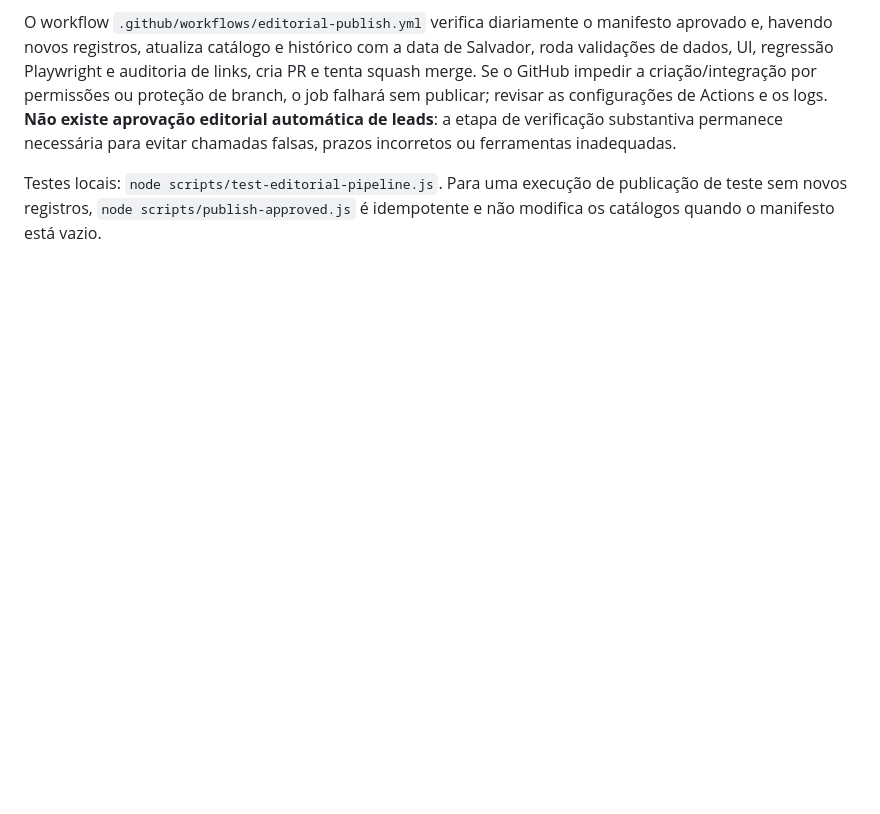
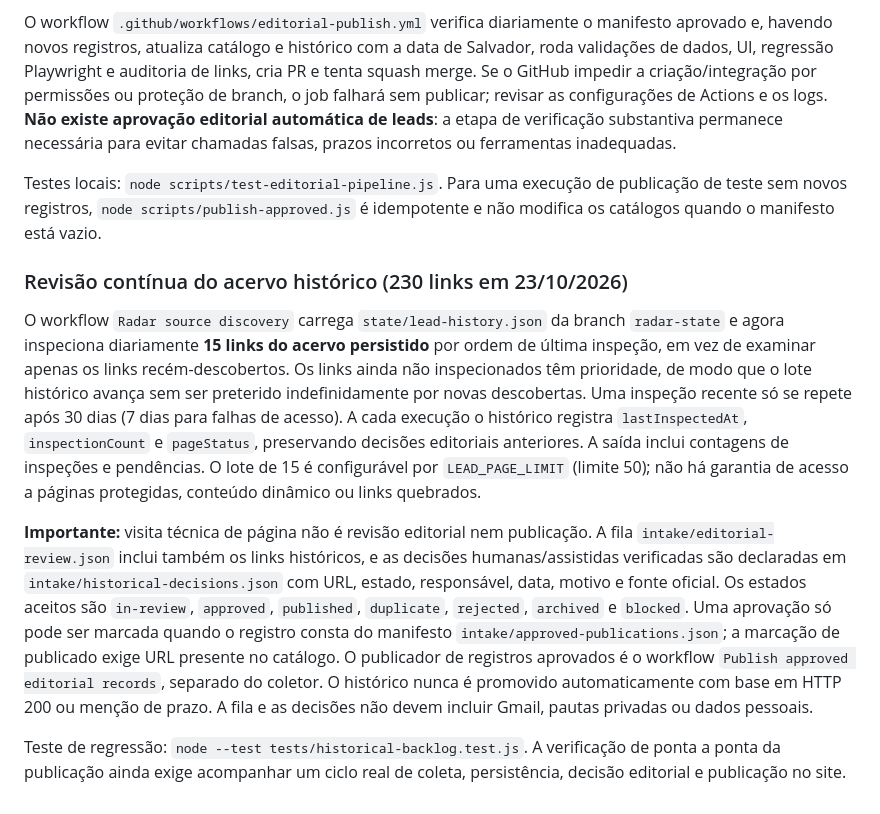
Before and after one commit to r4chelxx/radar-plot-publico, a Markdown page: README.md, the part around the change. Rendered like a GitHub page; blank space fills up the shorter version.

Commit message:
docs: explain fair 230-link rotation, editorial decision states and publication boundaries

```diff
--- a/README.md
+++ b/README.md
@@ -51,3 +51,12 @@ A promoção ao catálogo exige um registro em `intake/approved-publications.jso
 O workflow `.github/workflows/editorial-publish.yml` verifica diariamente o manifesto aprovado e, havendo novos registros, atualiza catálogo e histórico com a data de Salvador, roda validações de dados, UI, regressão Playwright e auditoria de links, cria PR e tenta squash merge. Se o GitHub impedir a criação/integração por permissões ou proteção de branch, o job falhará sem publicar; revisar as configurações de Actions e os logs. **Não existe aprovação editorial automática de leads**: a etapa de verificação substantiva permanece necessária para evitar chamadas falsas, prazos incorretos ou ferramentas inadequadas.
 
 Testes locais: `node scripts/test-editorial-pipeline.js`. Para uma execução de publicação de teste sem novos registros, `node scripts/publish-approved.js` é idempotente e não modifica os catálogos quando o manifesto está vazio.
+
+
+### Revisão contínua do acervo histórico (230 links em 23/10/2026)
+
+O workflow `Radar source discovery` carrega `state/lead-history.json` da branch `radar-state` e agora inspeciona diariamente **15 links do acervo persistido** por ordem de última inspeção, em vez de examinar apenas os links recém-descobertos. Os links ainda não inspecionados têm prioridade, de modo que o lote histórico avança sem ser preterido indefinidamente por novas descobertas. Uma inspeção recente só se repete após 30 dias (7 dias para falhas de acesso). A cada execução o histórico registra `lastInspectedAt`, `inspectionCount` e `pageStatus`, preservando decisões editoriais anteriores. A saída inclui contagens de inspeções e pendências. O lote de 15 é configurável por `LEAD_PAGE_LIMIT` (limite 50); não há garantia de acesso a páginas protegidas, conteúdo dinâmico ou links quebrados.
+
+**Importante:** visita técnica de página não é revisão editorial nem publicação. A fila `intake/editorial-review.json` inclui também os links históricos, e as decisões humanas/assistidas verificadas são declaradas em `intake/historical-decisions.json` com URL, estado, responsável, data, motivo e fonte oficial. Os estados aceitos são `in-review`, `approved`, `published`, `duplicate`, `rejected`, `archived` e `blocked`. Uma aprovação só pode ser marcada quando o registro consta do manifesto `intake/approved-publications.json`; a marcação de publicado exige URL presente no catálogo. O publicador de registros aprovados é o workflow `Publish approved editorial records`, separado do coletor. O histórico nunca é promovido automaticamente com base em HTTP 200 ou menção de prazo. A fila e as decisões não devem incluir Gmail, pautas privadas ou dados pessoais.
+
+Teste de regressão: `node --test tests/historical-backlog.test.js`. A verificação de ponta a ponta da publicação ainda exige acompanhar um ciclo real de coleta, persistência, decisão editorial e publicação no site.
```
